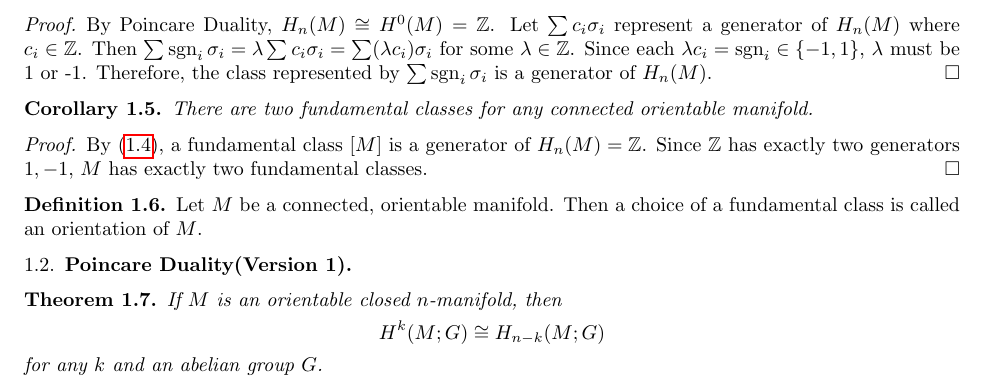
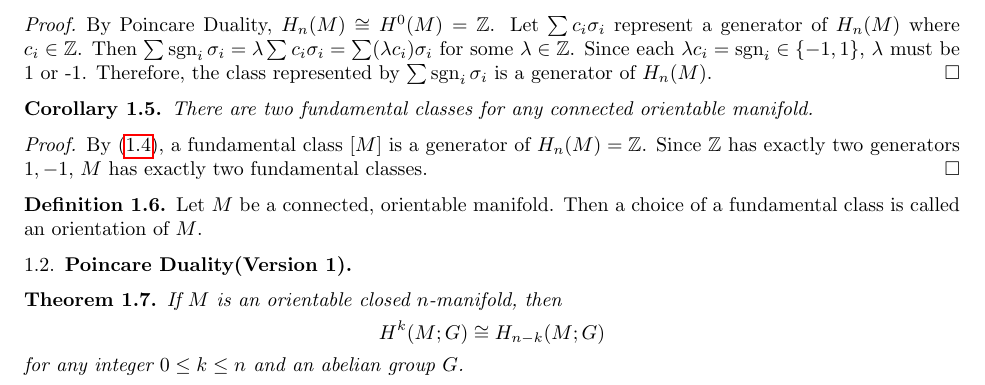
Before and after one commit to hidenori-shinohara/algebraic_toplogy_notes, a LaTeX paper (algebraic_topology_2.tex): part of page 2 of 2, cut so that both start at the same text. Compiled offline with pdfLaTeX.

Commit message:
Clarify the statement of Poincare Duality

```diff
--- a/algebraic_topology_2.tex
+++ b/algebraic_topology_2.tex
@@ -167,7 +167,7 @@ Thus
   \begin{align*}
     H^k(M; G) \cong H_{n - k}(M; G)
   \end{align*}
-  for any $k$ and an abelian group $G$.
+  for any integer $0 \leq k \leq n$ and an abelian group $G$.
 \end{thm}
 
 
```
Also changed, not shown: algebraic_topology_2.pdf.
